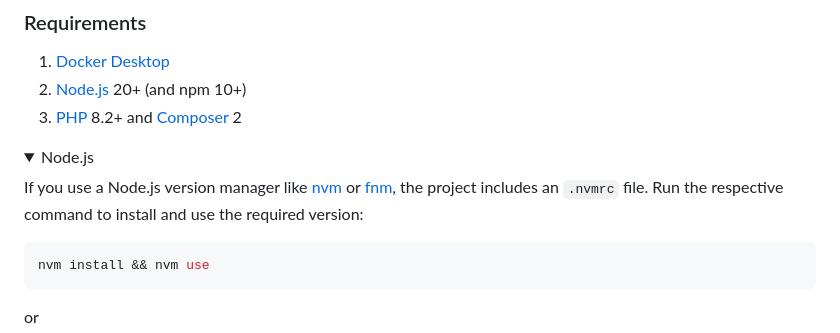
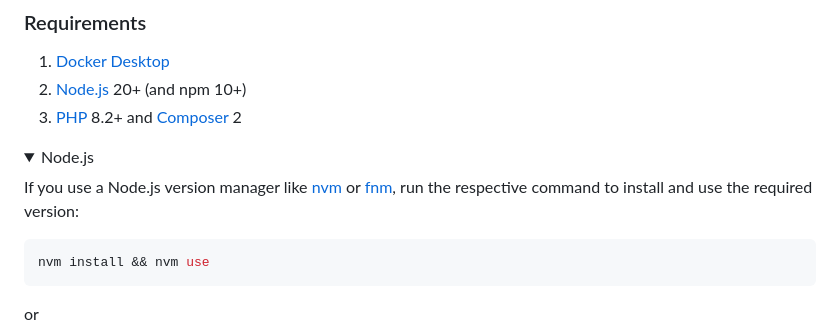
Before and after one commit to FogosPT/fogospt, a Markdown page: README.md, the part around the change. GitHub-like rendering; folded sections open.

Commit message:
fix: readme nvm explanation

````diff
--- a/README.md
+++ b/README.md
@@ -54,7 +54,7 @@
 
 <summary>Node.js</summary>
 
-If you use a Node.js version manager like [nvm](https://github.com/nvm-sh/nvm) or [fnm](https://github.com/Schniz/fnm), the project includes an `.nvmrc` file. Run the respective command to install and use the required version:
+If you use a Node.js version manager like [nvm](https://github.com/nvm-sh/nvm) or [fnm](https://github.com/Schniz/fnm), run the respective command to install and use the required version:
 
 ```bash
 nvm install && nvm use
````
